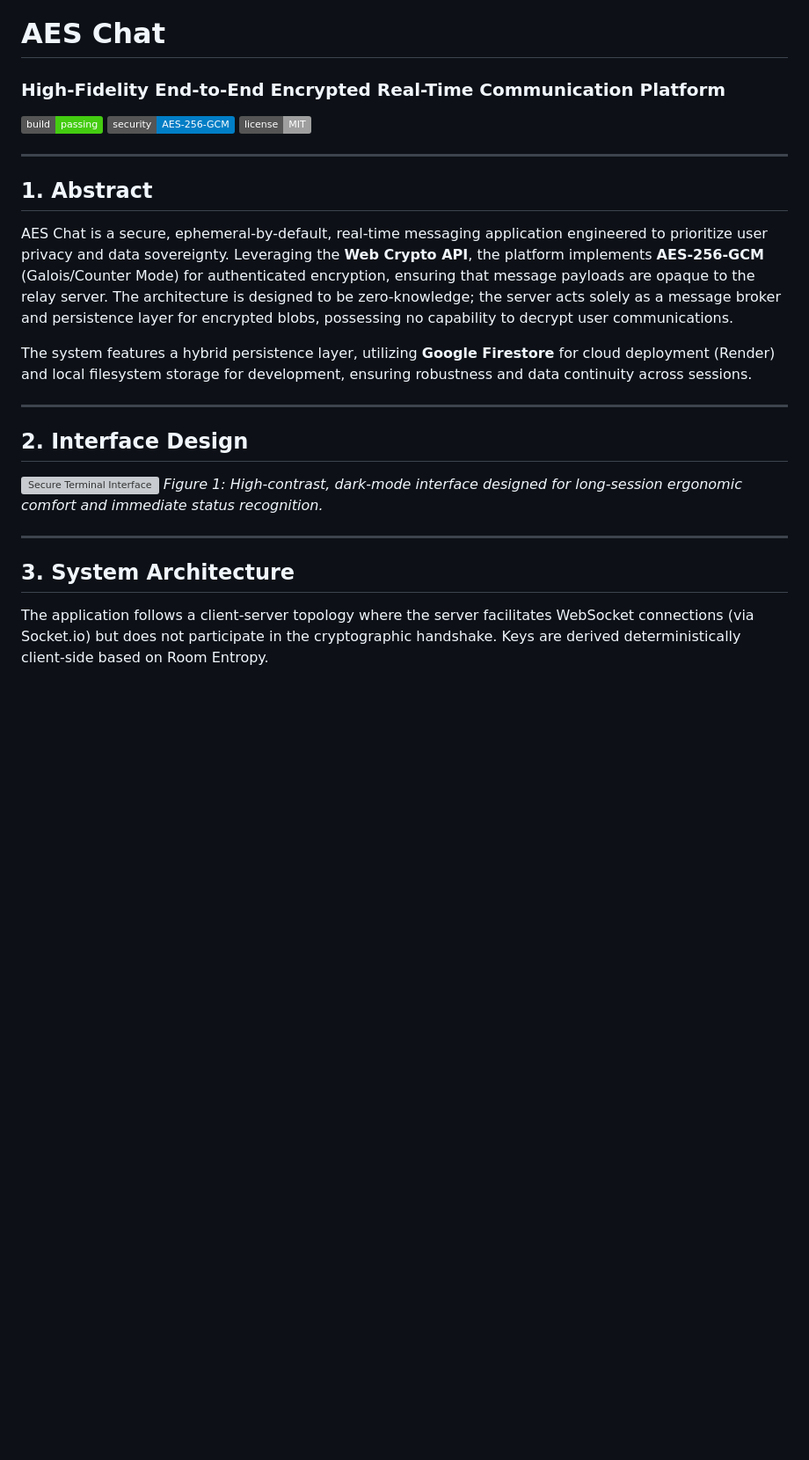
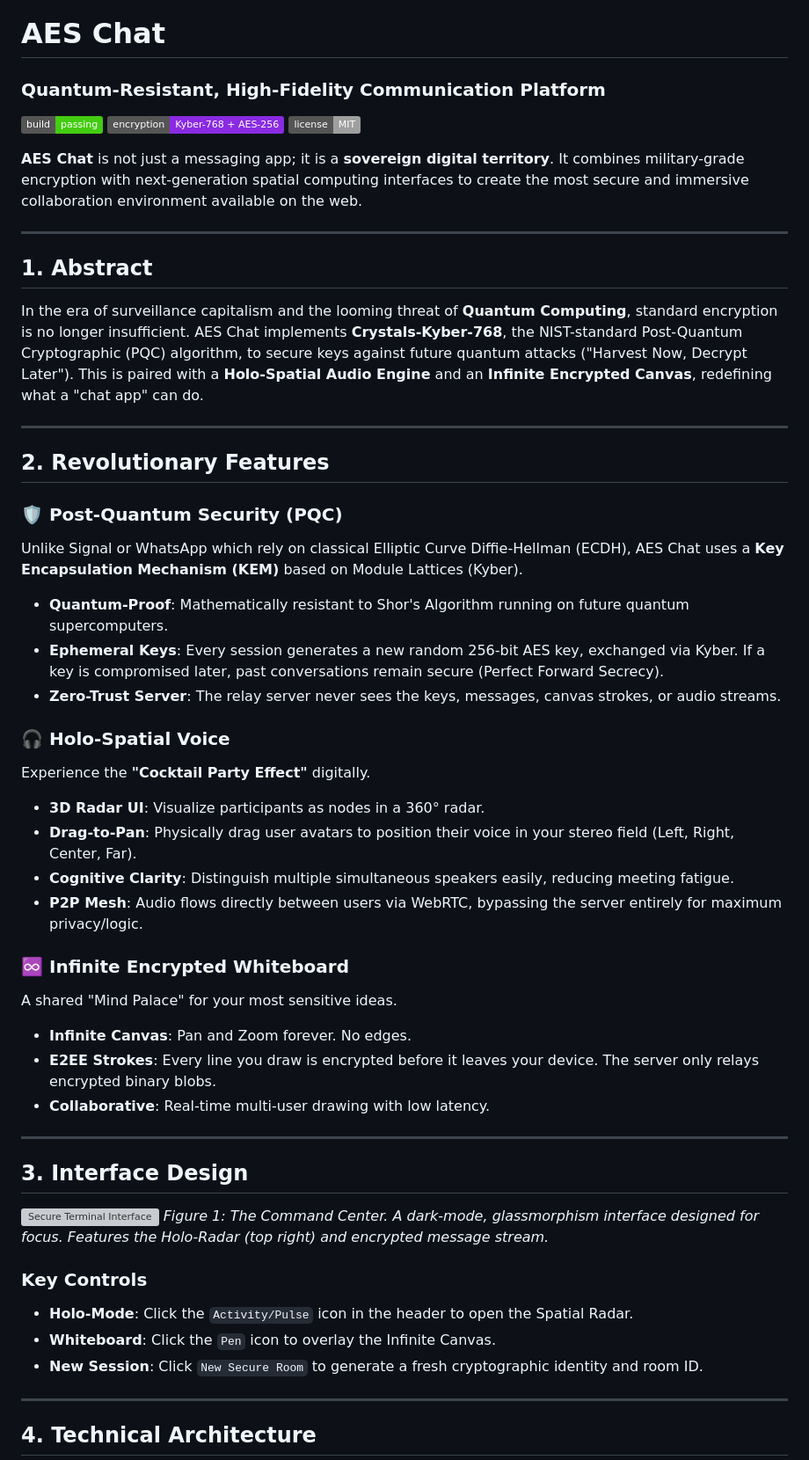
Before and after one commit to triunex/aes-chat, a Markdown page: README.md, the part around one of its changes. Shown at 88% size. GitHub-like rendering; badges without logos; blank space fills up the shorter version; grey boxes are pictures that could not be loaded.

````diff
--- a/README.md
+++ b/README.md
@@ -1,28 +1,54 @@
 # AES Chat
-### High-Fidelity End-to-End Encrypted Real-Time Communication Platform
+### Quantum-Resistant, High-Fidelity Communication Platform
 
-![Build Status](https://img.shields.io/badge/build-passing-brightgreen) ![Security](https://img.shields.io/badge/security-AES--256--GCM-blue) ![License](https://img.shields.io/badge/license-MIT-lightgrey)
+![Build Status](https://img.shields.io/badge/build-passing-brightgreen) ![Security](https://img.shields.io/badge/encryption-Kyber--768%20%2B%20AES--256-blueviolet) ![License](https://img.shields.io/badge/license-MIT-lightgrey)
+
+**AES Chat** is not just a messaging app; it is a **sovereign digital territory**. It combines military-grade encryption with next-generation spatial computing interfaces to create the most secure and immersive collaboration environment available on the web.
 
 ---
 
 ## 1. Abstract
 
-AES Chat is a secure, ephemeral-by-default, real-time messaging application engineered to prioritize user privacy and data sovereignty. Leveraging the **Web Crypto API**, the platform implements **AES-256-GCM** (Galois/Counter Mode) for authenticated encryption, ensuring that message payloads are opaque to the relay server. The architecture is designed to be zero-knowledge; the server acts solely as a message broker and persistence layer for encrypted blobs, possessing no capability to decrypt user communications.
-
-The system features a hybrid persistence layer, utilizing **Google Firestore** for cloud deployment (Render) and local filesystem storage for development, ensuring robustness and data continuity across sessions.
+In the era of surveillance capitalism and the looming threat of **Quantum Computing**, standard encryption is no longer insufficient. AES Chat implements **Crystals-Kyber-768**, the NIST-standard Post-Quantum Cryptographic (PQC) algorithm, to secure keys against future quantum attacks ("Harvest Now, Decrypt Later"). This is paired with a **Holo-Spatial Audio Engine** and an **Infinite Encrypted Canvas**, redefining what a "chat app" can do.
 
 ---
 
-## 2. Interface Design
+## 2. Revolutionary Features
 
-![Secure Terminal Interface](screenshots/demo.png)
-*Figure 1: High-contrast, dark-mode interface designed for long-session ergonomic comfort and immediate status recognition.*
+### 🛡️ Post-Quantum Security (PQC)
+Unlike Signal or WhatsApp which rely on classical Elliptic Curve Diffie-Hellman (ECDH), AES Chat uses a **Key Encapsulation Mechanism (KEM)** based on Module Lattices (Kyber).
+*   **Quantum-Proof**: Mathematically resistant to Shor's Algorithm running on future quantum supercomputers.
+*   **Ephemeral Keys**: Every session generates a new random 256-bit AES key, exchanged via Kyber. If a key is compromised later, past conversations remain secure (Perfect Forward Secrecy).
+*   **Zero-Trust Server**: The relay server never sees the keys, messages, canvas strokes, or audio streams.
+
+### 🎧 Holo-Spatial Voice
+Experience the **"Cocktail Party Effect"** digitally.
+*   **3D Radar UI**: Visualize participants as nodes in a 360° radar.
+*   **Drag-to-Pan**: Physically drag user avatars to position their voice in your stereo field (Left, Right, Center, Far).
+*   **Cognitive Clarity**: Distinguish multiple simultaneous speakers easily, reducing meeting fatigue.
+*   **P2P Mesh**: Audio flows directly between users via WebRTC, bypassing the server entirely for maximum privacy/logic.
+
+### ♾️ Infinite Encrypted Whiteboard
+A shared "Mind Palace" for your most sensitive ideas.
+*   **Infinite Canvas**: Pan and Zoom forever. No edges.
+*   **E2EE Strokes**: Every line you draw is encrypted before it leaves your device. The server only relays encrypted binary blobs.
+*   **Collaborative**: Real-time multi-user drawing with low latency.
 
 ---
 
-## 3. System Architecture
+## 3. Interface Design
 
-The application follows a client-server topology where the server facilitates WebSocket connections (via Socket.io) but does not participate in the cryptographic handshake. Keys are derived deterministically client-side based on Room Entropy.
+![Secure Terminal Interface](screenshots/demo.png)
+*Figure 1: The Command Center. A dark-mode, glassmorphism interface designed for focus. Features the Holo-Radar (top right) and encrypted message stream.*
+
+### Key Controls
+*   **Holo-Mode**: Click the `Activity/Pulse` icon in the header to open the Spatial Radar.
+*   **Whiteboard**: Click the `Pen` icon to overlay the Infinite Canvas.
+*   **New Session**: Click `New Secure Room` to generate a fresh cryptographic identity and room ID.
+
+---
+
+## 4. Technical Architecture
 
 ```mermaid
 graph TD
````
Also changed, not shown: other parts of README.md (+37 -104 lines).
